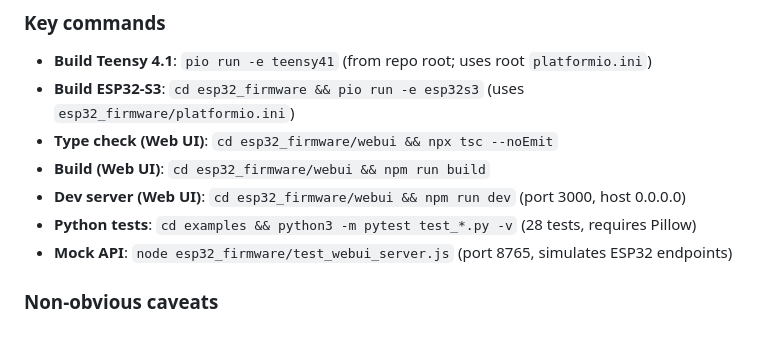
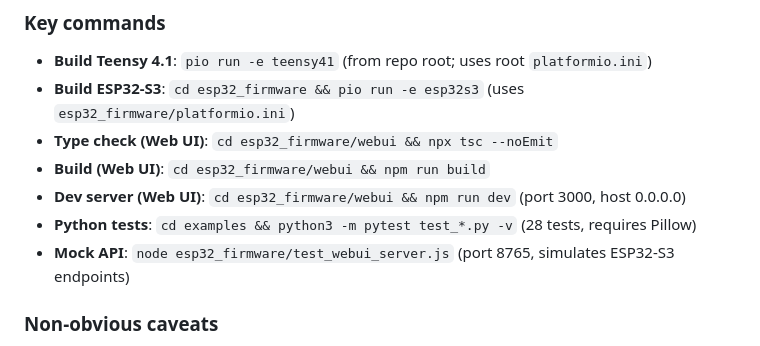
Before and after one commit to urztaiamandude/wireless-pov-poi, a Markdown page: AGENTS.md, the part around the change. Drawn GitHub-style.

Commit message:
Update AGENTS.md
Co-authored-by: kilo-code-bot[bot] <240665456+kilo-code-bot[bot]@users.noreply.github.com>

```diff
--- a/AGENTS.md
+++ b/AGENTS.md
@@ -24,7 +24,7 @@ Wireless LED POV Poi System — the Teensy 4.1 (POV engine) and ESP32-S3 (WiFi/B
 - **Build (Web UI)**: `cd esp32_firmware/webui && npm run build`
 - **Dev server (Web UI)**: `cd esp32_firmware/webui && npm run dev` (port 3000, host 0.0.0.0)
 - **Python tests**: `cd examples && python3 -m pytest test_*.py -v` (28 tests, requires Pillow)
-- **Mock API**: `node esp32_firmware/test_webui_server.js` (port 8765, simulates ESP32 endpoints)
+- **Mock API**: `node esp32_firmware/test_webui_server.js` (port 8765, simulates ESP32-S3 endpoints)
 
 ### Non-obvious caveats
 
```
